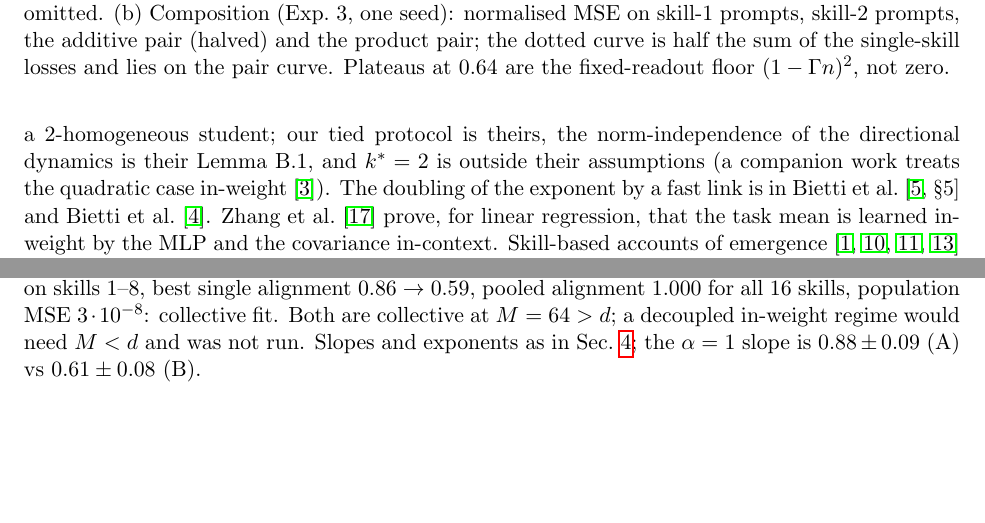
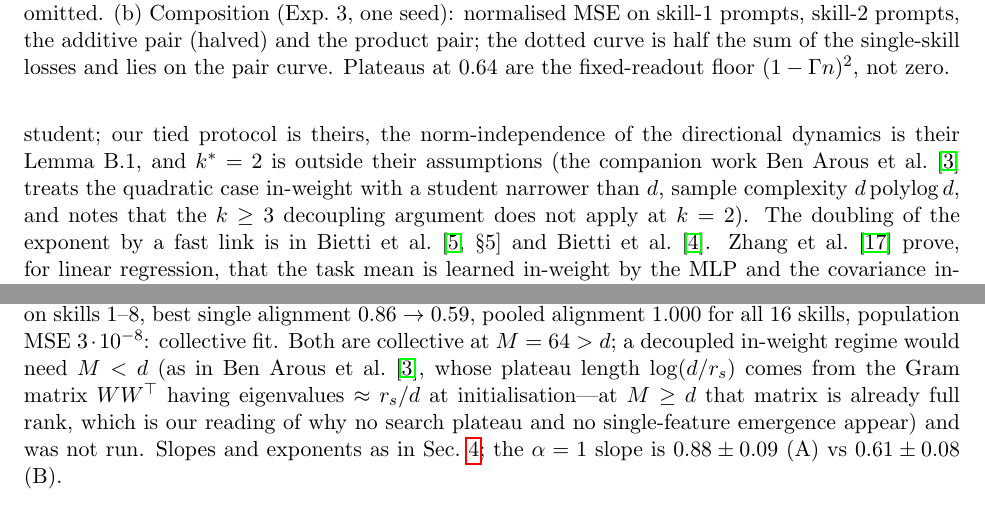
Before and after one commit to hiroshige1/ml, a LaTeX paper (paper/main.tex, which reads paper/appendix.tex): two parts of pages 7 and 11 of 12, joined at a grey line, cut so that both start at the same text, the shorter picture padded with empty space. Compiled offline with pdfLaTeX.

Commit message:
Paper v0.3: BAEVW25 (arXiv 2508.03688) cited with verified content; novelty protocol log updated
Co-Authored-By: Claude Fable 5.1 <noreply@anthropic.com>
Claude-Session: https://claude.ai/code/session_017YiatWeJmtzWV4ry7Dk7Z4

```diff
--- a/paper/appendix.tex
+++ b/paper/appendix.tex
@@ -56,7 +56,9 @@ Skills 1--8 learned in every run; emergence of skills 9--16 partial. In-weight b
 $\sum_j\|u_j\|^2\sg_2(\hat u_j\cdot x)$, $\|u_j\|^2_0=0.01$, $\eta\in\{0.25,1,4\}/d^2$, 3 seeds each: slope $0.75\pm0.09$ (1000-step log),
 $0.87$--$0.89\pm0.09$ (100-step log), $T_p\eta a_p=0.23$--$0.26$; $18.7,10.7,9.0,6.3,2.7,3.0,2.7,3.7$ features on skills 1--8, best single
 alignment $0.86\to0.59$, pooled alignment $1.000$ for all 16 skills, population MSE $3\cdot10^{-8}$: collective fit. Both are collective at
-$M=64>d$; a decoupled in-weight regime would need $M<d$ and was not run. Slopes and exponents as in Sec.~\ref{sec:many}; the $\alpha=1$ slope is $0.88\pm0.09$ (A) vs
+$M=64>d$; a decoupled in-weight regime would need $M<d$ (as in \citet{benarous2025quadratic}, whose plateau length $\log(d/r_s)$ comes from
+the Gram matrix $WW^\top$ having eigenvalues $\approx r_s/d$ at initialisation---at $M\ge d$ that matrix is already full rank, which is our reading
+of why no search plateau and no single-feature emergence appear) and was not run. Slopes and exponents as in Sec.~\ref{sec:many}; the $\alpha=1$ slope is $0.88\pm0.09$ (A) vs
 $0.61\pm0.08$ (B).
 
 \paragraph{Exp.~3 (composition).} $P=2$, $\pi=(0.75,0.25)$, $M=4$, $\Gamma=0.1$, $N=128$, 5 pre-registered seeds + 5 extra + 3 at $\Gamma=0.3$.
--- a/paper/main.tex
+++ b/paper/main.tex
@@ -284,8 +284,8 @@ inference, not for feature emergence) and the static shrinkage $\Gamma^*$ (their
 and $k^*\ge2$ as open, which is where our results sit. \citet{kim2024transformers} note that at finite sample size the ICL landscape may acquire a spurious minimum at the
 origin (their App.~C.4), a qualitative precursor of Prop.~\ref{prop:repulsion}. \citet{ren2025emergence} treat the additive model
 in-weight for even links with $k^*>2$ with a 2-homogeneous student; our tied protocol is theirs, the norm-independence of the
-directional dynamics is their Lemma~B.1, and $k^*=2$ is outside their assumptions (a companion work treats the quadratic case
-in-weight~\citep{benarous2025quadratic}). The doubling of the exponent by a fast link is in \citet[\S5]{bietti2023learning} and \citet{bietti2022learning}.
+directional dynamics is their Lemma~B.1, and $k^*=2$ is outside their assumptions (the companion work \citet{benarous2025quadratic} treats the quadratic case in-weight with a student
+narrower than $d$, sample complexity $d\,\mathrm{polylog}\,d$, and notes that the $k\ge3$ decoupling argument does not apply at $k=2$). The doubling of the exponent by a fast link is in \citet[\S5]{bietti2023learning} and \citet{bietti2022learning}.
 \citet{zhang2024incontext} prove, for linear regression, that the task mean is learned in-weight by the MLP and the covariance
 in-context. Skill-based accounts of emergence~\citep{michaud2023quantization,nam2024exactly,arora2023theory,okawa2023compositional}
 are in-weight; our composition result is the label-linear in-context counterpart. Compositions that are not output-additive need extra structure~\citep{kobayashi2024compositional,wang2026power}; \citet{he2024learning}
```
Also changed, not shown: docs/novelty_protocol.md (+5 -0 lines), paper/refs.bib (+3 -4 lines), paper/main.pdf.
